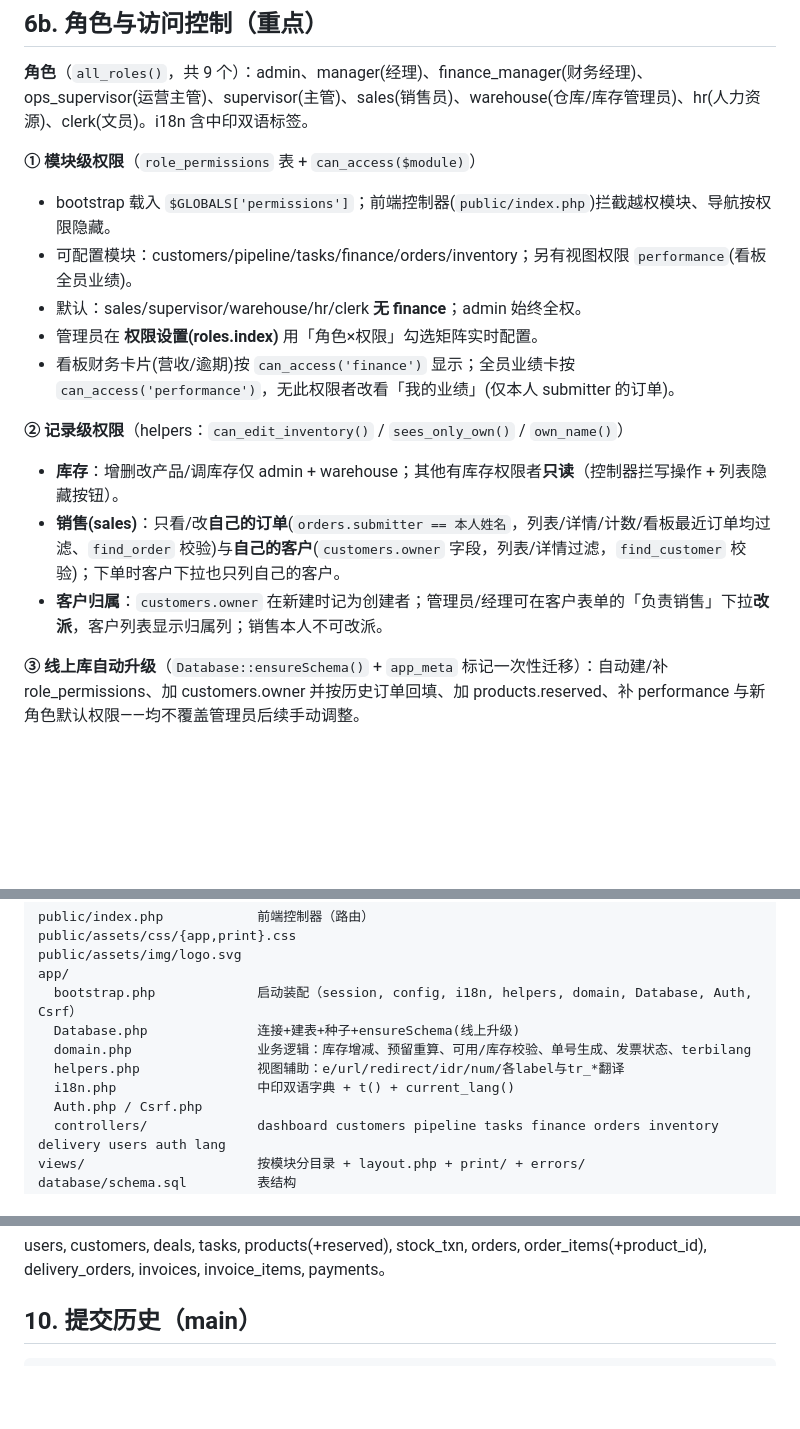
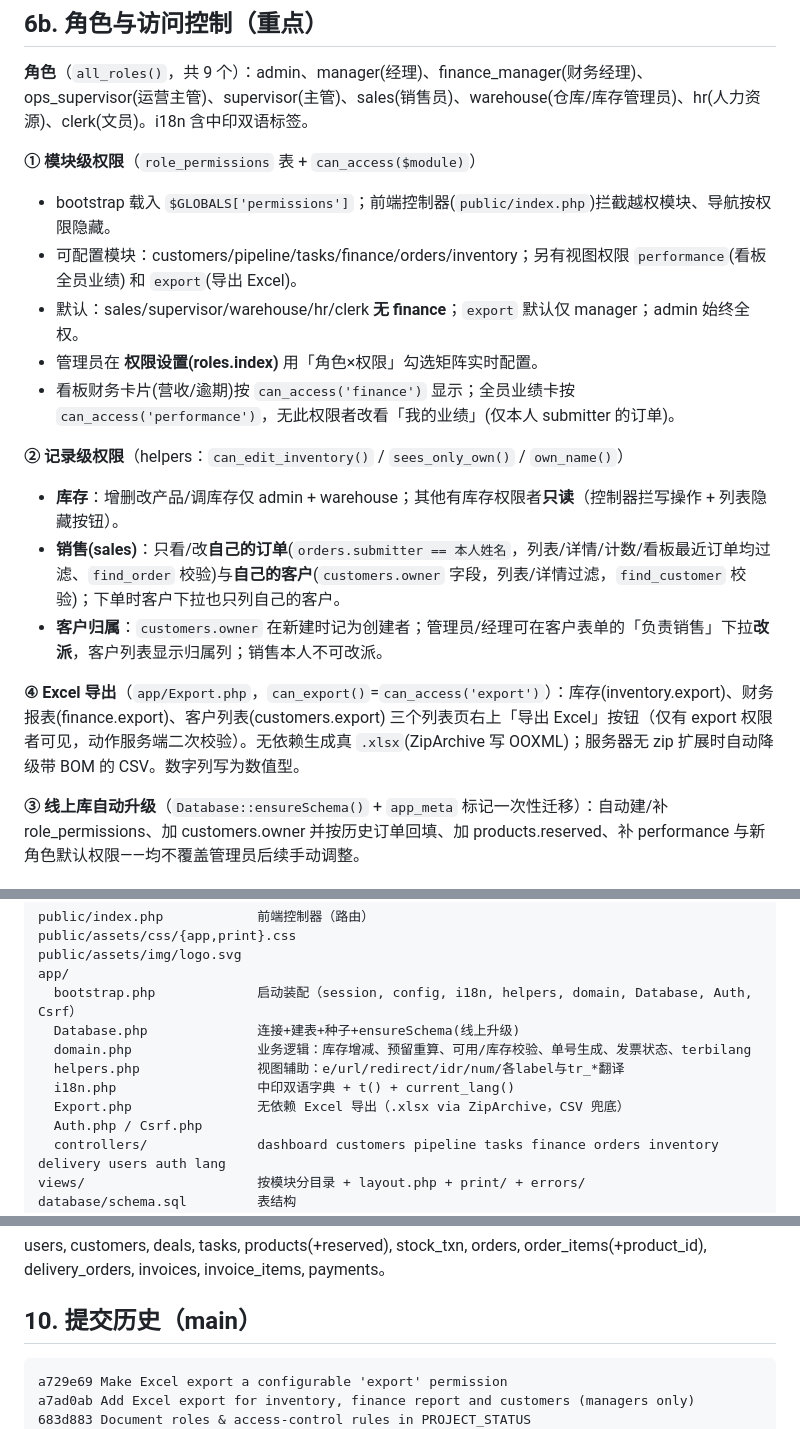
Before and after one commit to tomtrees17/alupanelcrm, a Markdown page: docs/PROJECT_STATUS.md, 3 parts joined by grey strips. GitHub-like rendering; blank space fills up the shorter version.

Commit message:
Document Excel export in PROJECT_STATUS
Co-Authored-By: Claude Opus 4.8 <noreply@anthropic.com>

````diff
--- a/docs/PROJECT_STATUS.md
+++ b/docs/PROJECT_STATUS.md
@@ -77,8 +77,8 @@
 
 **① 模块级权限**（`role_permissions` 表 + `can_access($module)`）
 - bootstrap 载入 `$GLOBALS['permissions']`；前端控制器(`public/index.php`)拦截越权模块、导航按权限隐藏。
-- 可配置模块：customers/pipeline/tasks/finance/orders/inventory；另有视图权限 `performance`(看板全员业绩)。
-- 默认：sales/supervisor/warehouse/hr/clerk **无 finance**；admin 始终全权。
+- 可配置模块：customers/pipeline/tasks/finance/orders/inventory；另有视图权限 `performance`(看板全员业绩) 和 `export`(导出 Excel)。
+- 默认：sales/supervisor/warehouse/hr/clerk **无 finance**；`export` 默认仅 manager；admin 始终全权。
 - 管理员在 **权限设置(roles.index)** 用「角色×权限」勾选矩阵实时配置。
 - 看板财务卡片(营收/逾期)按 `can_access('finance')` 显示；全员业绩卡按 `can_access('performance')`，无此权限者改看「我的业绩」(仅本人 submitter 的订单)。
 
@@ -86,6 +86,8 @@
 - **库存**：增删改产品/调库存仅 admin + warehouse；其他有库存权限者**只读**（控制器拦写操作 + 列表隐藏按钮）。
 - **销售(sales)**：只看/改**自己的订单**(`orders.submitter == 本人姓名`，列表/详情/计数/看板最近订单均过滤、`find_order` 校验)与**自己的客户**(`customers.owner` 字段，列表/详情过滤，`find_customer` 校验)；下单时客户下拉也只列自己的客户。
 - **客户归属**：`customers.owner` 在新建时记为创建者；管理员/经理可在客户表单的「负责销售」下拉**改派**，客户列表显示归属列；销售本人不可改派。
+
+**④ Excel 导出**（`app/Export.php`，`can_export()`=`can_access('export')`）：库存(inventory.export)、财务报表(finance.export)、客户列表(customers.export) 三个列表页右上「导出 Excel」按钮（仅有 export 权限者可见，动作服务端二次校验）。无依赖生成真 `.xlsx`(ZipArchive 写 OOXML)；服务器无 zip 扩展时自动降级带 BOM 的 CSV。数字列写为数值型。
 
 **③ 线上库自动升级**（`Database::ensureSchema()` + `app_meta` 标记一次性迁移）：自动建/补 role_permissions、加 customers.owner 并按历史订单回填、加 products.reserved、补 performance 与新角色默认权限——均不覆盖管理员后续手动调整。
 
@@ -101,6 +103,7 @@ app/
   domain.php                业务逻辑：库存增减、预留重算、可用/库存校验、单号生成、发票状态、terbilang
   helpers.php               视图辅助：e/url/redirect/idr/num/各label与tr_*翻译
   i18n.php                  中印双语字典 + t() + current_lang()
+  Export.php                无依赖 Excel 导出（.xlsx via ZipArchive，CSV 兜底）
   Auth.php / Csrf.php
   controllers/              dashboard customers pipeline tasks finance orders inventory delivery users auth lang
 views/                      按模块分目录 + layout.php + print/ + errors/
@@ -121,6 +124,9 @@ users, customers, deals, tasks, products(+reserved), stock_txn, orders, order_it
 ## 10. 提交历史（main）
 
 ```
+a729e69 Make Excel export a configurable 'export' permission
+a7ad0ab Add Excel export for inventory, finance report and customers (managers only)
+683d883 Document roles & access-control rules in PROJECT_STATUS
 f4eb663 Let admins/managers assign customer owner (sales PIC)
 bd2863a Inventory edit limited to admin/warehouse; sales see only own orders & customers
 43dba6e Add HR, operations-supervisor and clerk roles
````
